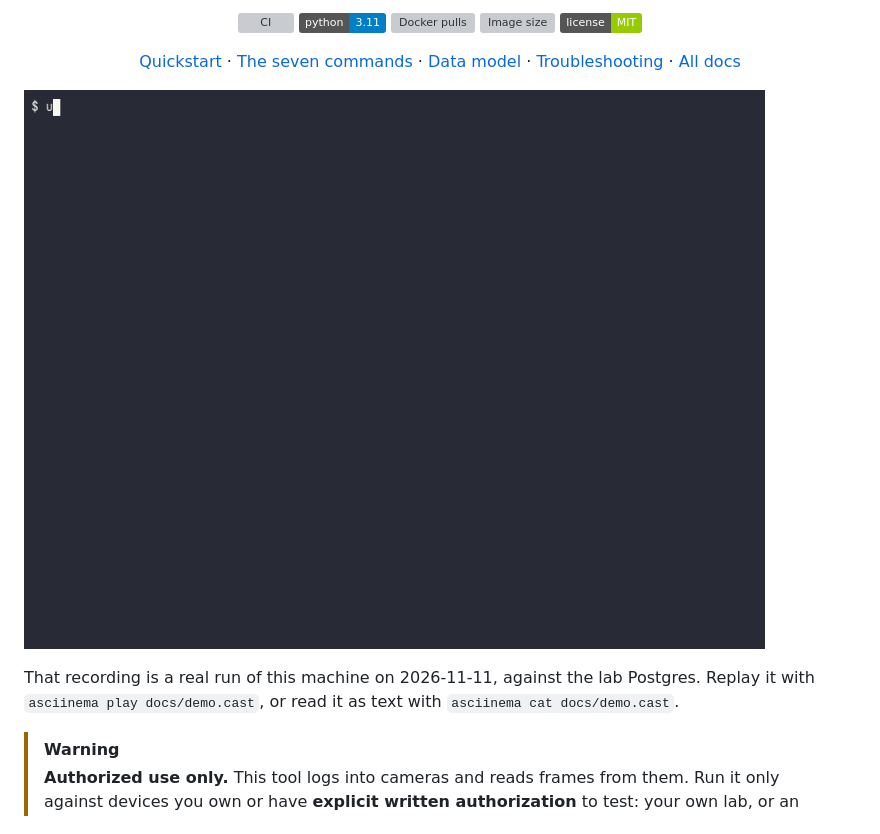
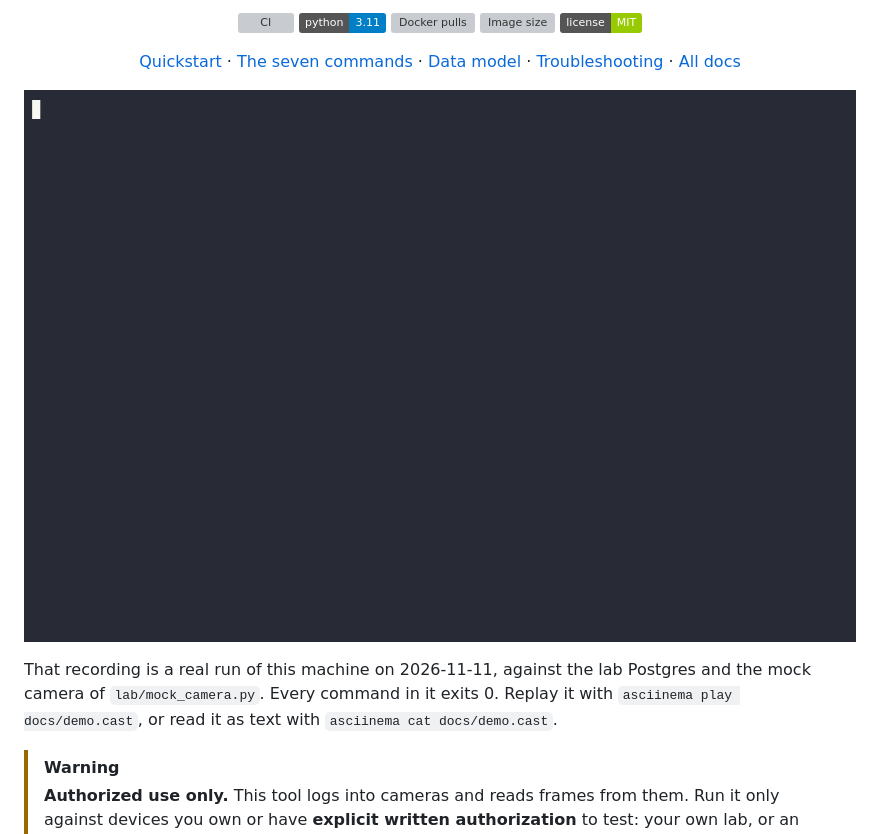
Before and after one commit to iklobato/shodan_rtsp, a Markdown page: README.md, the part around one of its changes. Drawn GitHub-style; pictures changed too: docs/demo.gif; badges without logos; grey boxes are pictures that could not be loaded.

Commit message:
fix(docs): record the demo so every command succeeds
The demo GIF opened on a range gate refusal and an exit 1, so it read as the
tool failing rather than as the gate working.

Replace it with a run where every command exits 0: a frame read through a CVE
class against the mock camera, the stored answer, and the timeline.

The nmap sweep is out of the recording as well. With the mock answering on
port 8000, nmap -sV spends about 94 seconds waiting for a service probe to
time out, which froze the GIF. The sweep keeps its own section in the README.

The pauses between commands are longer, and the cast caps idle time, so the
output stays readable.

```diff
--- a/README.md
+++ b/README.md
@@ -22,6 +22,7 @@ the faces into people, and answer who appeared, on which camera, and when.**
 
 That recording is a real run of this machine on 2026-11-11, against the lab
-Postgres. Replay it with `asciinema play docs/demo.cast`, or read it as text with
+Postgres and the mock camera of `lab/mock_camera.py`. Every command in it exits
+0. Replay it with `asciinema play docs/demo.cast`, or read it as text with
 `asciinema cat docs/demo.cast`.
 
 > [!WARNING]
```
Also changed, not shown: other parts of README.md (+1 -1 lines), 1 other file.
